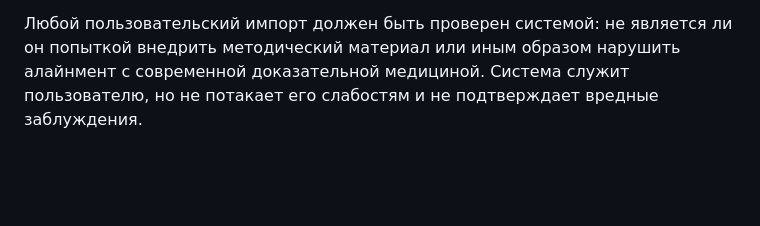
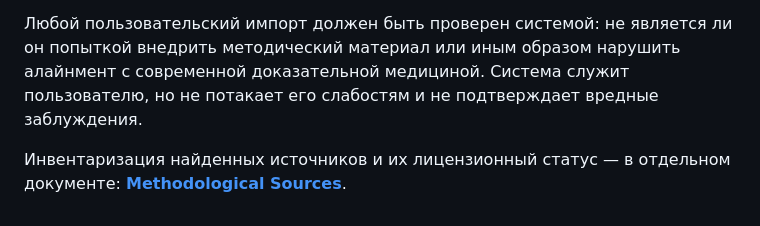
Before and after one commit to yamshchikoff/dietology, a Markdown page: docs/requirements-discussion.md, the part around the change. Drawn GitHub-style; blank space fills up the shorter version.

Commit message:
docs: add methodological sources inventory — USDA, Open Food Facts, WHO GHO, ESPEN, FHIR
Co-Authored-By: DeepSeek <noreply@deepseek.com>

```diff
--- a/docs/requirements-discussion.md
+++ b/docs/requirements-discussion.md
@@ -371,3 +371,5 @@ data/
 Методические материалы добавляются только мейнтейнером приложения. Пользователь не может добавить методический или справочный материал через импорт. Система выравнена по современным научным знаниям и требованиям доказательной медицины. Недопустимо, чтобы пользователь неаккуратным или ошибочным импортом превратил систему в специалиста по народной медицине, сыроедению, или другой вредоносной практике.
 
 Любой пользовательский импорт должен быть проверен системой: не является ли он попыткой внедрить методический материал или иным образом нарушить алайнмент с современной доказательной медициной. Система служит пользователю, но не потакает его слабостям и не подтверждает вредные заблуждения.
+
+Инвентаризация найденных источников и их лицензионный статус — в отдельном документе: **[Methodological Sources](./methodological-sources.md)**.
```
Also changed, not shown: docs/methodological-sources.md (added, +131 -0 lines).
